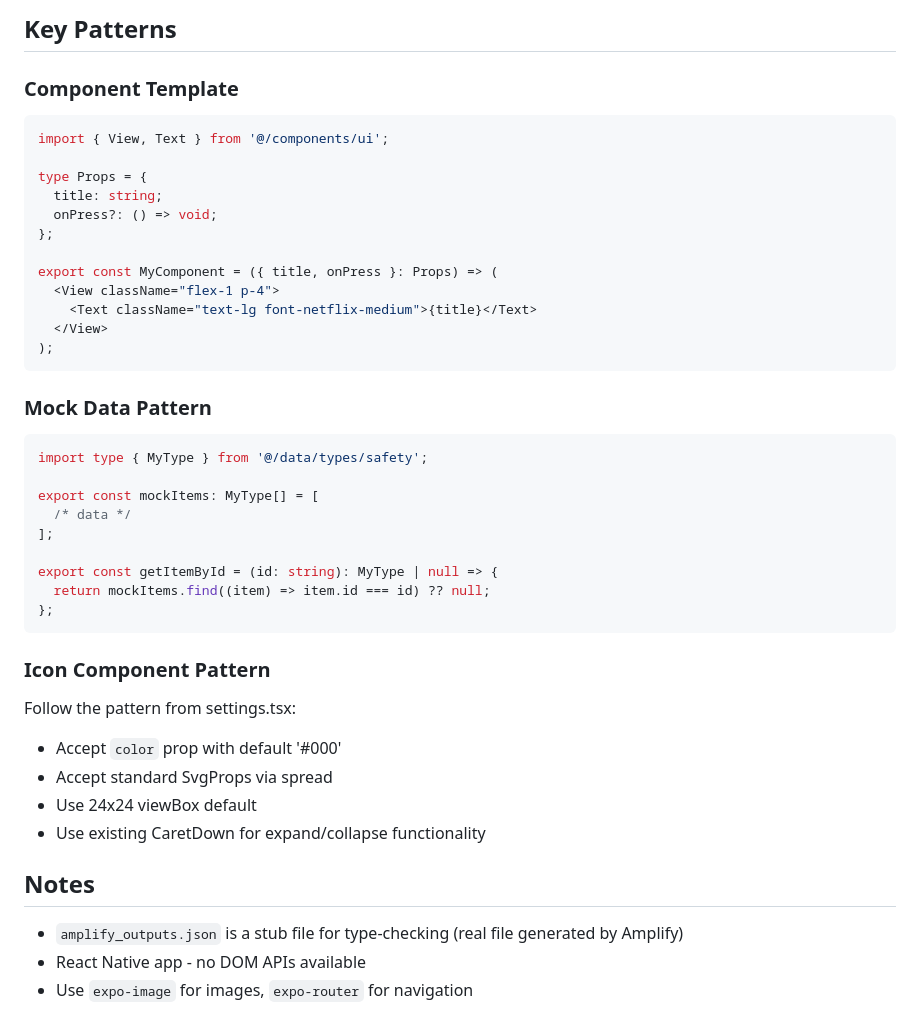
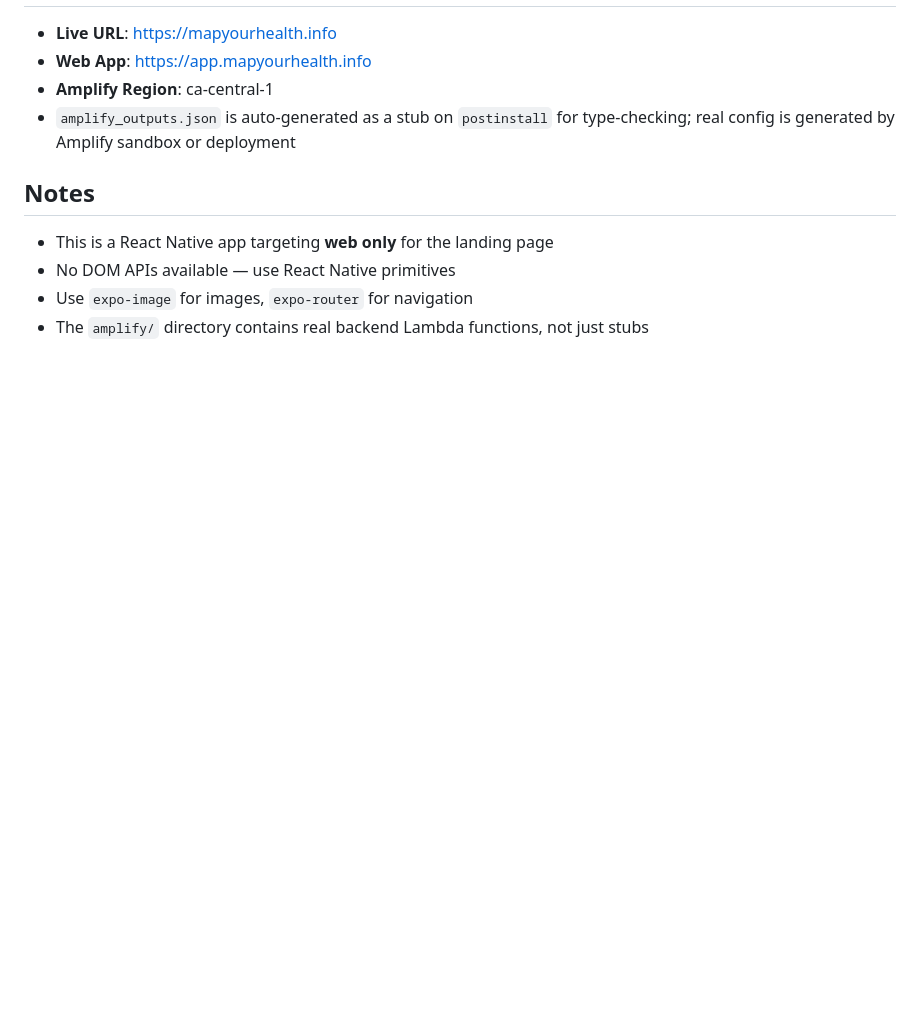
Before and after one commit to waltermvp/MarketValidation, a Markdown page: CLAUDE.md, the part around one of its changes. Drawn GitHub-style; blank space fills up the shorter version.

````diff
--- a/CLAUDE.md
+++ b/CLAUDE.md
@@ -161,47 +145,11 @@ RALPH_COMPLETE
-## Key Patterns
-
-### Component Template
-
-```tsx
-import { View, Text } from '@/components/ui';
-
-type Props = {
-  title: string;
-  onPress?: () => void;
-};
-
-export const MyComponent = ({ title, onPress }: Props) => (
-  <View className="flex-1 p-4">
-    <Text className="text-lg font-netflix-medium">{title}</Text>
-  </View>
-);
-```
-
-### Mock Data Pattern
-
-```tsx
-import type { MyType } from '@/data/types/safety';
-
-export const mockItems: MyType[] = [
-  /* data */
-];
-
-export const getItemById = (id: string): MyType | null => {
-  return mockItems.find((item) => item.id === id) ?? null;
-};
-```
-
-### Icon Component Pattern
-
-Follow the pattern from settings.tsx:
-
-- Accept `color` prop with default '#000'
-- Accept standard SvgProps via spread
-- Use 24x24 viewBox default
-- Use existing CaretDown for expand/collapse functionality
+- **Live URL**: https://mapyourhealth.info
+- **Web App**: https://app.mapyourhealth.info
+- **Amplify Region**: ca-central-1
+- `amplify_outputs.json` is auto-generated as a stub on `postinstall` for type-checking; real config is generated by Amplify sandbox or deployment
 
 ## Notes
 
-- `amplify_outputs.json` is a stub file for type-checking (real file generated by Amplify)
-- React Native app - no DOM APIs available
+- This is a React Native app targeting **web only** for the landing page
+- No DOM APIs available — use React Native primitives
 - Use `expo-image` for images, `expo-router` for navigation
+- The `amplify/` directory contains real backend Lambda functions, not just stubs
````
Also changed, not shown: other parts of CLAUDE.md (+86 -102 lines).
